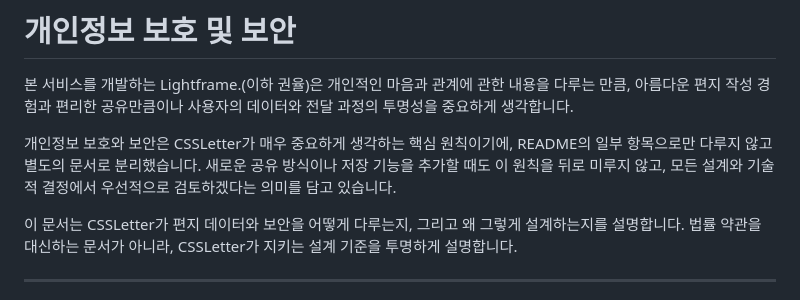
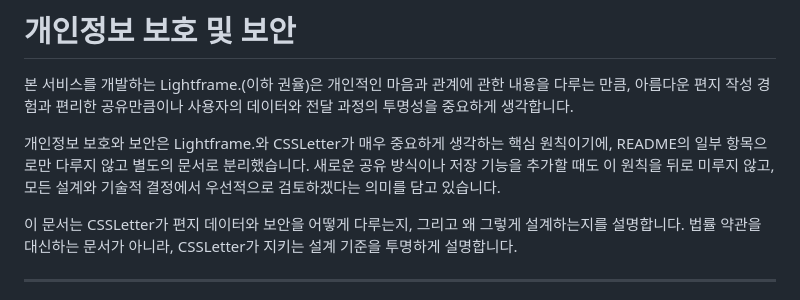
Before and after one commit to justcallmelightt/CSSLetter, a Markdown page: SECURITY.md, the part around the change. GitHub-like rendering.

Commit message:
Clarify importance of privacy and security principles

```diff
--- a/SECURITY.md
+++ b/SECURITY.md
@@ -2,7 +2,7 @@
 
 본 서비스를 개발하는 Lightframe.(이하 권율)은 개인적인 마음과 관계에 관한 내용을 다루는 만큼, 아름다운 편지 작성 경험과 편리한 공유만큼이나 사용자의 데이터와 전달 과정의 투명성을 중요하게 생각합니다.
 
-개인정보 보호와 보안은 CSSLetter가 매우 중요하게 생각하는 핵심 원칙이기에, README의 일부 항목으로만 다루지 않고 별도의 문서로 분리했습니다. 새로운 공유 방식이나 저장 기능을 추가할 때도 이 원칙을 뒤로 미루지 않고, 모든 설계와 기술적 결정에서 우선적으로 검토하겠다는 의미를 담고 있습니다.
+개인정보 보호와 보안은 Lightframe.와 CSSLetter가 매우 중요하게 생각하는 핵심 원칙이기에, README의 일부 항목으로만 다루지 않고 별도의 문서로 분리했습니다. 새로운 공유 방식이나 저장 기능을 추가할 때도 이 원칙을 뒤로 미루지 않고, 모든 설계와 기술적 결정에서 우선적으로 검토하겠다는 의미를 담고 있습니다.
 
 이 문서는 CSSLetter가 편지 데이터와 보안을 어떻게 다루는지, 그리고 왜 그렇게 설계하는지를 설명합니다. 법률 약관을 대신하는 문서가 아니라, CSSLetter가 지키는 설계 기준을 투명하게 설명합니다.
 
```
